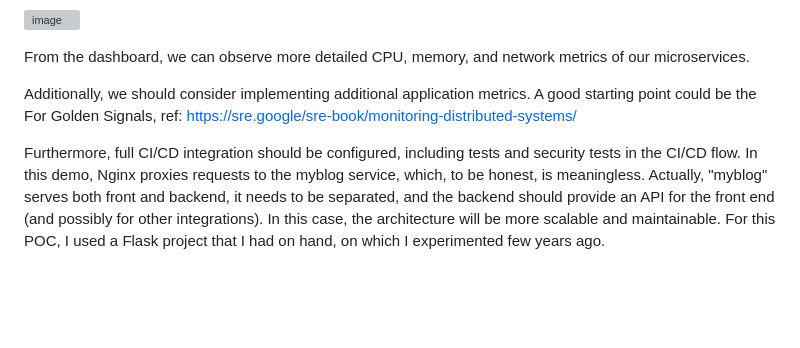
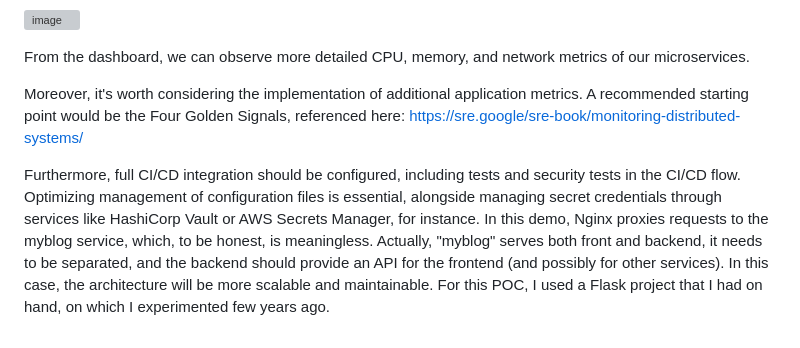
Before and after one commit to rasulkarimov/eks-terraform, a Markdown page: README.md, the part around the change printed below. GitHub-like rendering; blank space fills up the shorter version; grey boxes are pictures that could not be loaded.

```diff
--- a/README.md
+++ b/README.md
@@ -91,7 +93,7 @@ Open in your browser and log in using default credentials( admin / prom-operator
 
 From the dashboard, we can observe more detailed CPU, memory, and network metrics of our microservices.
 
-Additionally, we should consider implementing additional application metrics. A good starting point could be the For Golden Signals, ref: https://sre.google/sre-book/monitoring-distributed-systems/
+Moreover, it's worth considering the implementation of additional application metrics. A recommended starting point would be the Four Golden Signals, referenced here: https://sre.google/sre-book/monitoring-distributed-systems/
 
-Furthermore, full CI/CD integration should be configured, including tests and security tests in the CI/CD flow.
-In this demo, Nginx proxies requests to the myblog service, which, to be honest, is meaningless. Actually, "myblog" serves both front and backend, it needs to be separated, and the backend should provide an API for the front end (and possibly for other integrations). In this case, the architecture will be more scalable and maintainable. For this POC, I used a Flask project that I had on hand, on which I experimented few years ago.
+Furthermore, full CI/CD integration should be configured, including tests and security tests in the CI/CD flow. Optimizing management of configuration files is essential, alongside managing secret credentials through services like HashiCorp Vault or AWS Secrets Manager, for instance.
+In this demo, Nginx proxies requests to the myblog service, which, to be honest, is meaningless. Actually, "myblog" serves both front and backend, it needs to be separated, and the backend should provide an API for the frontend (and possibly for other services). In this case, the architecture will be more scalable and maintainable. For this POC, I used a Flask project that I had on hand, on which I experimented few years ago.
```
Also changed, not shown: other parts of README.md (+3 -1 lines).
